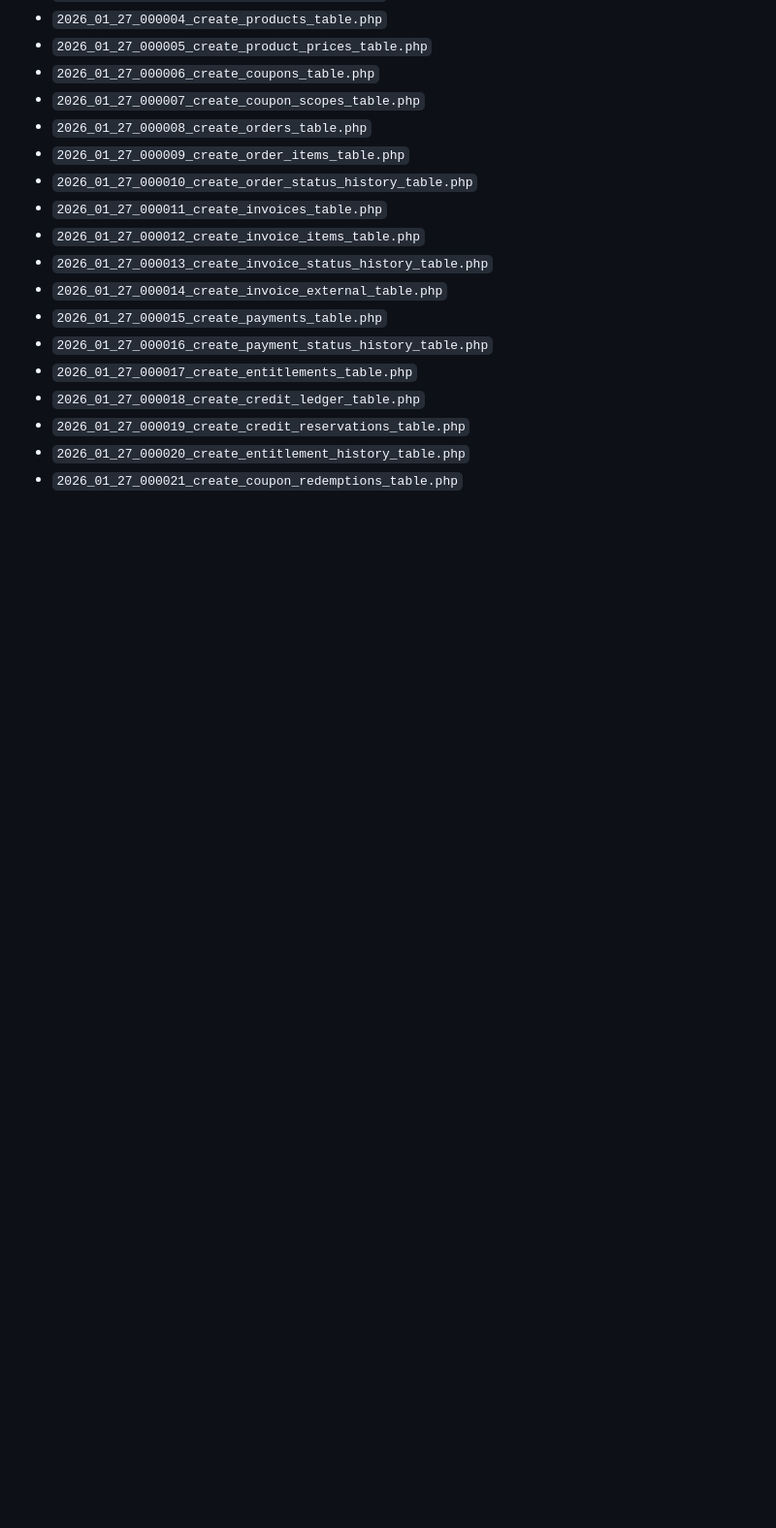
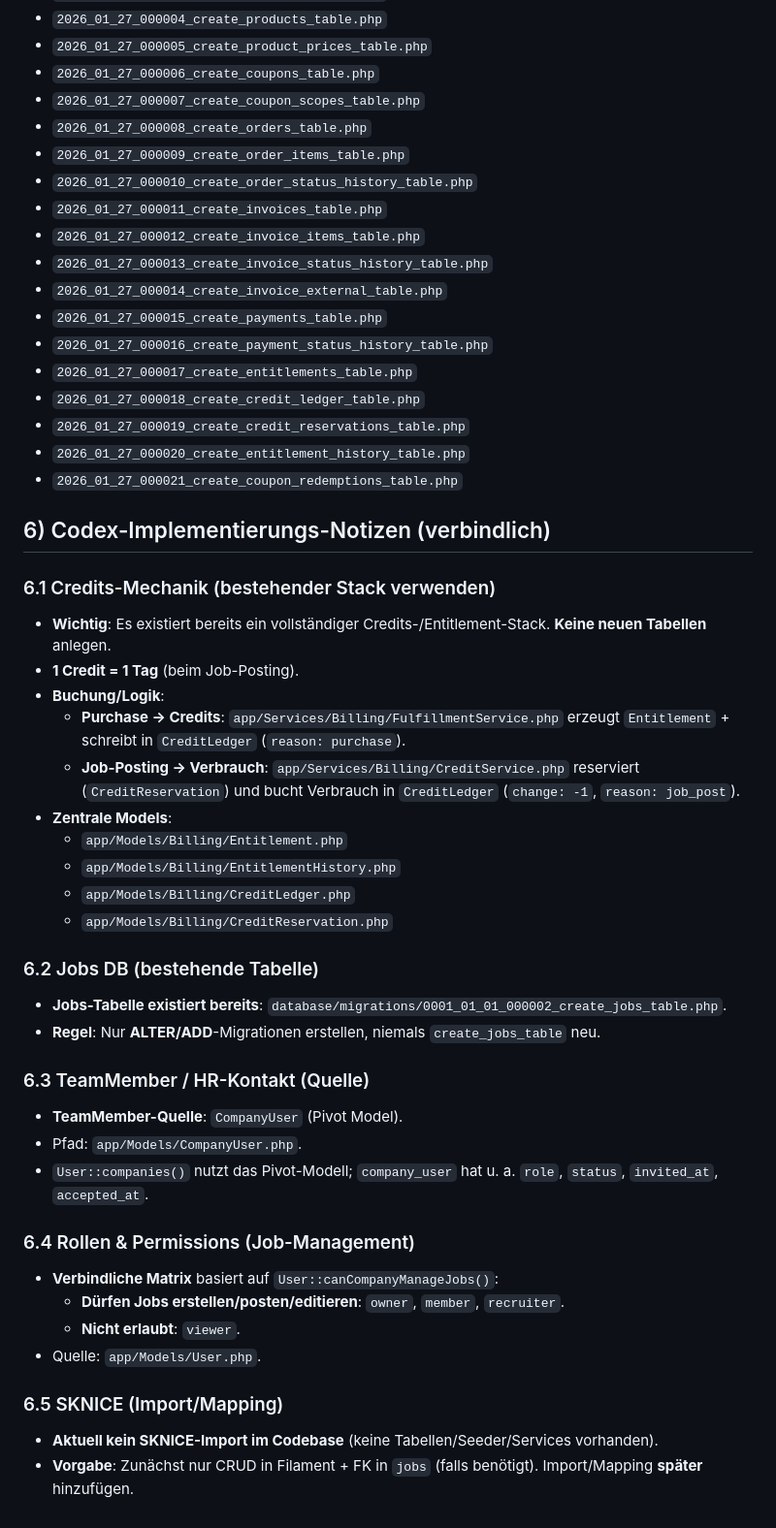
Before and after one commit to DoctorxCH/jobs, a Markdown page: docs/chatgpt-website-strategy.md, the part around the change. Shown at 97% size. Rendered like a GitHub page; blank space fills up the shorter version.

Commit message:
Expand strategy notes with credits and jobs guidance

```diff
--- a/docs/chatgpt-website-strategy.md
+++ b/docs/chatgpt-website-strategy.md
@@ -189,3 +189,36 @@
 - `2026_01_27_000019_create_credit_reservations_table.php`
 - `2026_01_27_000020_create_entitlement_history_table.php`
 - `2026_01_27_000021_create_coupon_redemptions_table.php`
+
+## 6) Codex-Implementierungs-Notizen (verbindlich)
+
+### 6.1 Credits-Mechanik (bestehender Stack verwenden)
+- **Wichtig**: Es existiert bereits ein vollständiger Credits-/Entitlement-Stack. **Keine neuen Tabellen** anlegen.
+- **1 Credit = 1 Tag** (beim Job-Posting).
+- **Buchung/Logik**:
+  - **Purchase → Credits**: `app/Services/Billing/FulfillmentService.php` erzeugt `Entitlement` + schreibt in `CreditLedger` (`reason: purchase`).
+  - **Job-Posting → Verbrauch**: `app/Services/Billing/CreditService.php` reserviert (`CreditReservation`) und bucht Verbrauch in `CreditLedger` (`change: -1`, `reason: job_post`).
+- **Zentrale Models**:
+  - `app/Models/Billing/Entitlement.php`
+  - `app/Models/Billing/EntitlementHistory.php`
+  - `app/Models/Billing/CreditLedger.php`
+  - `app/Models/Billing/CreditReservation.php`
+
+### 6.2 Jobs DB (bestehende Tabelle)
+- **Jobs-Tabelle existiert bereits**: `database/migrations/0001_01_01_000002_create_jobs_table.php`.
+- **Regel**: Nur **ALTER/ADD**-Migrationen erstellen, niemals `create_jobs_table` neu.
+
+### 6.3 TeamMember / HR-Kontakt (Quelle)
+- **TeamMember-Quelle**: `CompanyUser` (Pivot Model).
+- Pfad: `app/Models/CompanyUser.php`.
+- `User::companies()` nutzt das Pivot-Modell; `company_user` hat u. a. `role`, `status`, `invited_at`, `accepted_at`.
+
+### 6.4 Rollen & Permissions (Job-Management)
+- **Verbindliche Matrix** basiert auf `User::canCompanyManageJobs()`:
+  - **Dürfen Jobs erstellen/posten/editieren**: `owner`, `member`, `recruiter`.
+  - **Nicht erlaubt**: `viewer`.
+- Quelle: `app/Models/User.php`.
+
+### 6.5 SKNICE (Import/Mapping)
+- **Aktuell kein SKNICE-Import im Codebase** (keine Tabellen/Seeder/Services vorhanden).
+- **Vorgabe**: Zunächst nur CRUD in Filament + FK in `jobs` (falls benötigt). Import/Mapping **später** hinzufügen.
```
